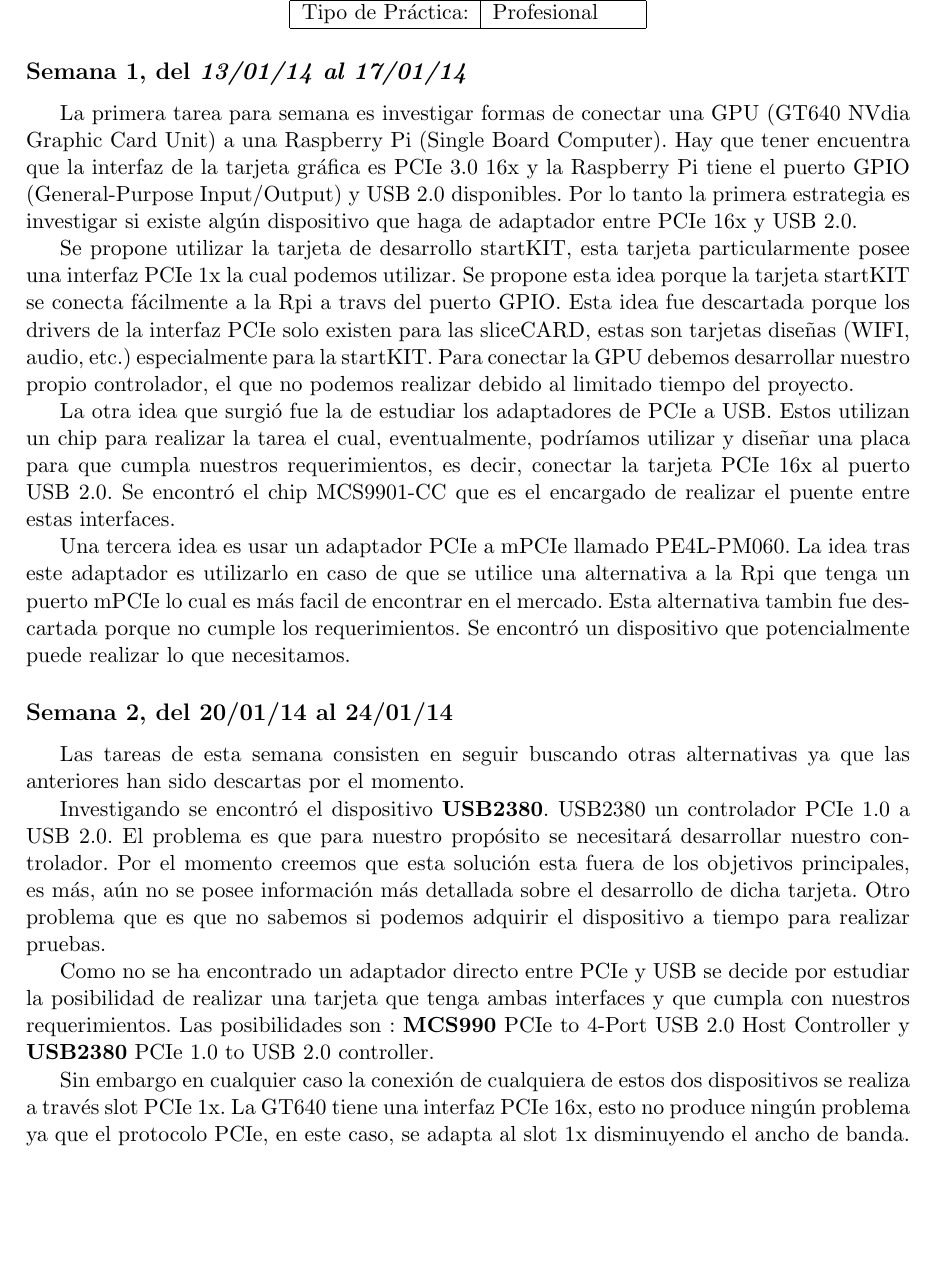
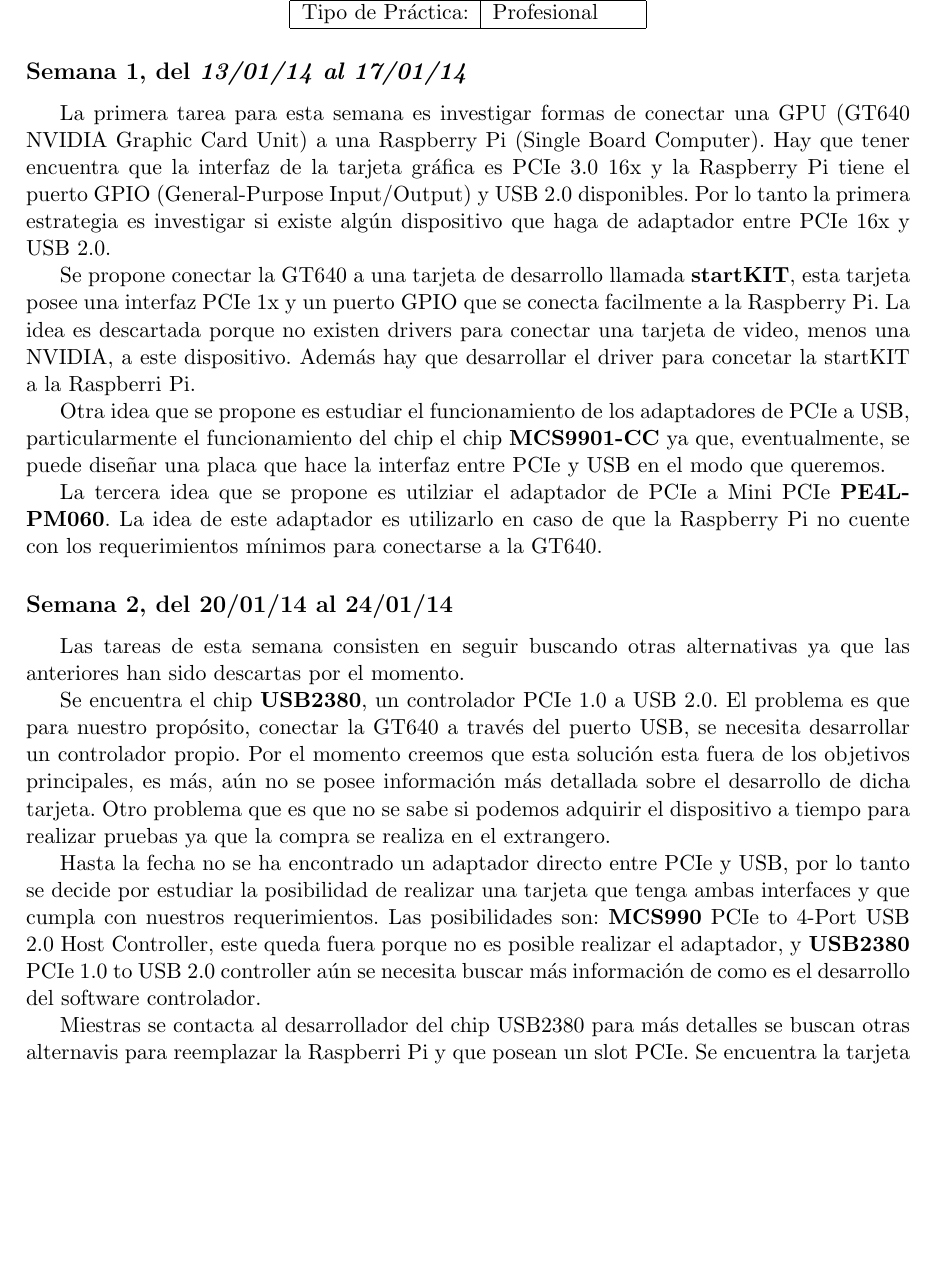
Before and after one commit to arturo393/GPU-RPi, a LaTeX document (Informe_Semanal.tex): part of page 1 of 3, cut so that both start at the same text, the shorter picture padded with empty space. Compiled offline with pdfLaTeX.

Commit message:
Redacte semana 1 y 2

```diff
--- a/Informe_Semanal.tex
+++ b/Informe_Semanal.tex
@@ -75,51 +74,30 @@
 Compró el periódico y se tomó un café.
 \end{comment}
 
-La primera tarea para semana es investigar formas de conectar una GPU (GT640 NVdia Graphic Card Unit) a una Raspberry Pi (Single Board Computer). Hay que tener encuentra que la interfaz de la tarjeta gr\'afica es PCIe 3.0 16x y la Raspberry Pi tiene el puerto GPIO (General-Purpose Input/Output) y USB 2.0 disponibles. Por lo tanto la primera estrategia es investigar si existe alg\'un dispositivo que haga de adaptador entre PCIe 16x y USB 2.0.
+La primera tarea para esta semana es investigar formas de conectar una GPU (GT640 NVIDIA Graphic Card Unit) a una Raspberry Pi (Single Board Computer). Hay que tener encuentra que la interfaz de la tarjeta gr\'afica es PCIe 3.0 16x y la Raspberry Pi tiene el puerto GPIO (General-Purpose Input/Output) y USB 2.0 disponibles. Por lo tanto la primera estrategia es investigar si existe alg\'un dispositivo que haga de adaptador entre PCIe 16x y USB 2.0.
 
+Se propone conectar la GT640 a una tarjeta de desarrollo llamada \textbf{startKIT}, esta tarjeta posee una interfaz PCIe 1x y un puerto GPIO que se conecta facilmente a la Raspberry Pi. La idea es descartada porque no existen drivers para conectar una tarjeta de video, menos una NVIDIA, a este dispositivo. Además hay que desarrollar el driver para concetar la startKIT a la Raspberri Pi.
 
-Se propone utilizar la tarjeta de desarrollo startKIT, esta tarjeta
-particularmente posee una interfaz PCIe  1x la cual podemos utilizar.  Se
-propone esta idea porque la tarjeta startKIT se conecta fácilmente a la Rpi a
-travs del puerto GPIO.  Esta idea fue descartada porque los drivers de la
-interfaz PCIe solo existen para las sliceCARD, estas son tarjetas diseñas
-(WIFI, audio, etc.) especialmente para la startKIT. Para conectar la GPU
-debemos desarrollar nuestro propio controlador, el que no podemos realizar
-debido al limitado tiempo del proyecto.
+Otra idea que se propone es estudiar el funcionamiento de los adaptadores de PCIe a USB, particularmente el funcionamiento del chip el chip \textbf{MCS9901-CC} ya que, eventualmente, se puede diseñar una placa que hace la interfaz entre PCIe y USB en el modo que queremos.
 
-La otra idea que surgió fue la de estudiar los adaptadores de PCIe a USB. Estos
-utilizan un chip para realizar la tarea el cual, eventualmente, podríamos
-utilizar y diseñar una placa para que cumpla nuestros requerimientos, es decir,
-conectar la tarjeta PCIe 16x al puerto USB 2.0. Se encontró el chip MCS9901-CC
-que es el encargado de realizar el puente entre estas interfaces.
-
-Una tercera idea es usar un adaptador PCIe a mPCIe llamado PE4L-PM060.  La idea
-tras este adaptador es utilizarlo en caso de que se utilice una alternativa a
-la Rpi que tenga un puerto mPCIe lo cual es más facil de encontrar en el
-mercado.  Esta alternativa tambin fue descartada porque no cumple los
-requerimientos. Se encontró un dispositivo que potencialmente puede realizar lo
-que necesitamos.
+La tercera idea que se propone es utilziar el adaptador de PCIe a Mini PCIe \textbf{PE4L-PM060}. La idea de este adaptador es utilizarlo en caso de que la Raspberry Pi no cuente con los requerimientos mínimos para conectarse a la GT640.
 
 \subsection*{Semana 2, del 20/01/14 al 24/01/14}
 
 Las tareas de esta semana consisten en seguir buscando otras alternativas ya que las
 anteriores han sido descartas por el momento.
 
-Investigando se encontró el dispositivo \textbf{USB2380}. USB2380 un controlador
-PCIe 1.0 a USB 2.0. El problema es que para nuestro propósito se necesitará
-desarrollar nuestro controlador. Por el momento creemos que esta solución esta
+Se encuentra el chip \textbf{USB2380}, un controlador
+PCIe 1.0 a USB 2.0. El problema es que para nuestro propósito, conectar la GT640 a través del puerto USB, se necesita
+desarrollar un controlador propio. Por el momento creemos que esta solución esta
 fuera de los objetivos principales, es más, aún no se posee información más
 detallada sobre el desarrollo de dicha tarjeta. Otro problema que es que no
-sabemos si podemos adquirir el dispositivo a tiempo para realizar pruebas.
+se sabe si podemos adquirir el dispositivo a tiempo para realizar pruebas ya que la compra se realiza en el extrangero.
 
-Como no se ha encontrado un adaptador directo entre PCIe y USB se decide por
+Hasta la fecha no se ha encontrado un adaptador directo entre PCIe y USB, por lo tanto se decide por
 estudiar la posibilidad de realizar una tarjeta que tenga ambas interfaces y que
-cumpla con nuestros requerimientos. Las posibilidades son : \textbf{MCS990} PCIe
-to 4-Port USB 2.0 Host Controller y \textbf{USB2380} PCIe 1.0 to USB 2.0
-controller.
+cumpla con nuestros requerimientos. Las posibilidades son: \textbf{MCS990} PCIe
+to 4-Port USB 2.0 Host Controller, este queda fuera porque no es posible realizar el adaptador,  y \textbf{USB2380} PCIe 1.0 to USB 2.0 controller aún se necesita buscar más información de como es el desarrollo del software controlador.
 
-Sin embargo en cualquier caso la conexión de cualquiera de estos dos dispositivos
-se realiza a través slot PCIe 1x. La GT640 tiene una interfaz PCIe 16x, esto no
-produce ningún problema ya que el protocolo PCIe, en este caso, se adapta al slot
-1x disminuyendo el ancho de banda.
+Miestras se contacta al desarrollador del chip USB2380 para más detalles se buscan otras alternavis para reemplazar la Raspberri Pi y que posean un slot PCIe. Se encuentra la tarjeta \textbf{SBC-A510 Single Board Computer}, esta tarjeta tiene un puerto mPCIe que podemos utilizar junto al adaptador \textbf{PE4L-PM060A}. Esta idea queda pendiente ya que la tarjeta es elevada y la idea principal es construir un dispositivo de bajo costo.
 
```
Also changed, not shown: Informe_Semanal.tex (47 more changed lines).
